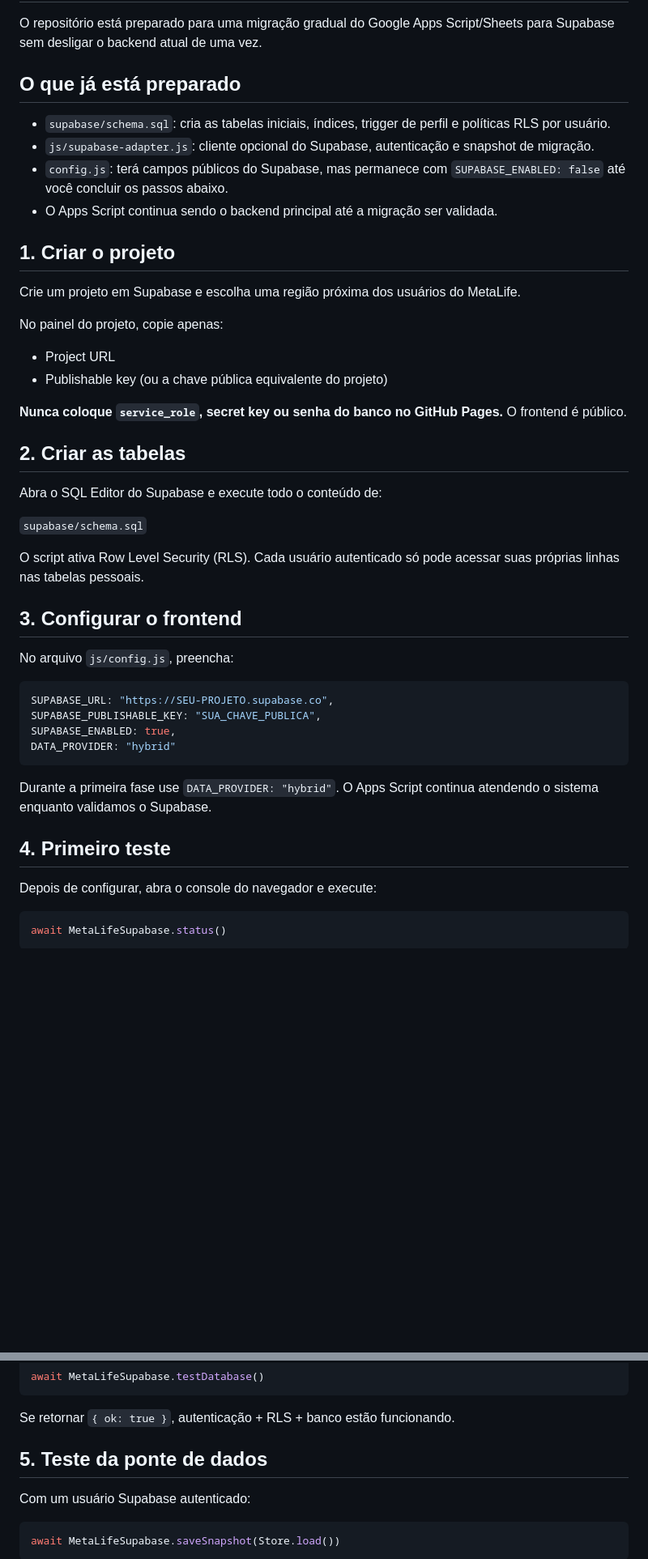
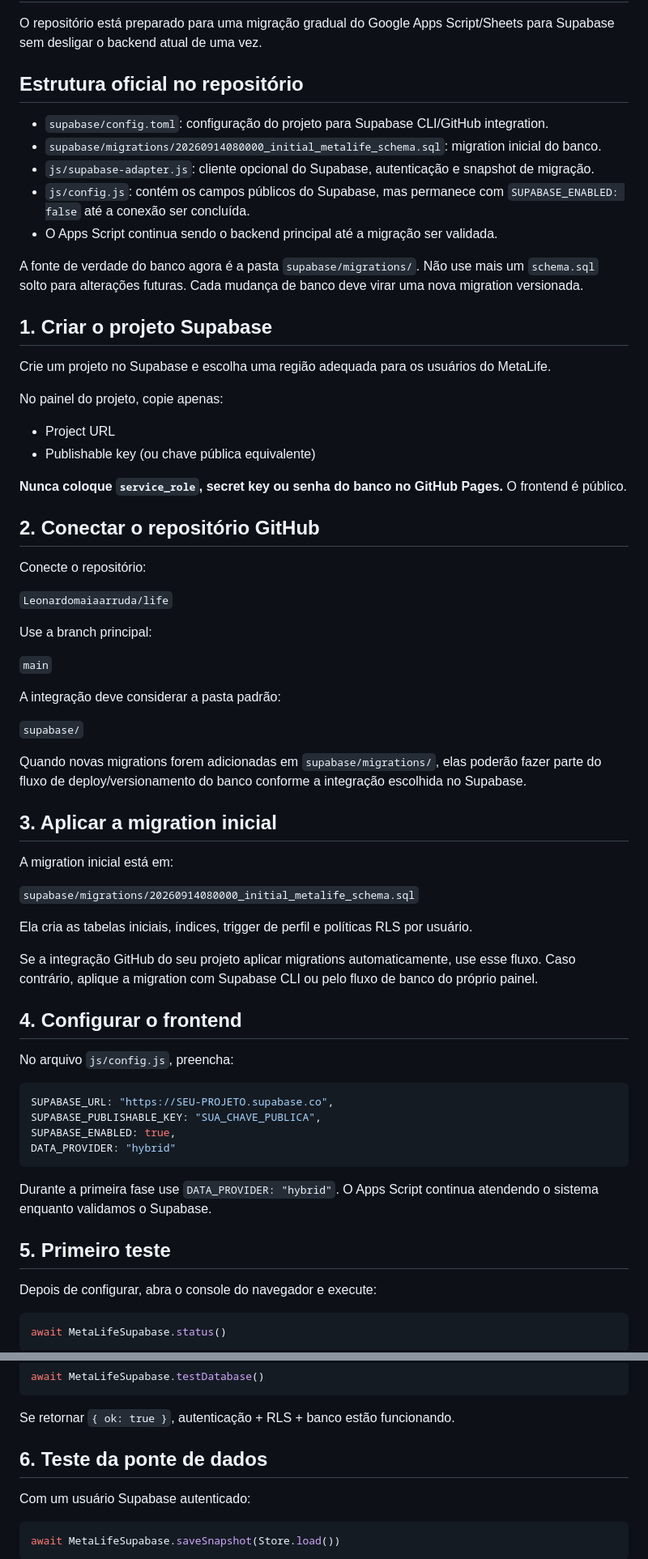
Before and after one commit to Leonardomaiaarruda/life, a Markdown page: SUPABASE-SETUP.md, 2 parts joined by grey strips. Shown at 81% size. GitHub-like rendering; blank space fills up the shorter version.

Commit message:
Atualiza guia para deploy via GitHub e migrations do Supabase

```diff
--- a/SUPABASE-SETUP.md
+++ b/SUPABASE-SETUP.md
@@ -2,33 +2,54 @@
 
 O repositório está preparado para uma migração gradual do Google Apps Script/Sheets para Supabase sem desligar o backend atual de uma vez.
 
-## O que já está preparado
+## Estrutura oficial no repositório
 
-- `supabase/schema.sql`: cria as tabelas iniciais, índices, trigger de perfil e políticas RLS por usuário.
+- `supabase/config.toml`: configuração do projeto para Supabase CLI/GitHub integration.
+- `supabase/migrations/20260914080000_initial_metalife_schema.sql`: migration inicial do banco.
 - `js/supabase-adapter.js`: cliente opcional do Supabase, autenticação e snapshot de migração.
-- `config.js`: terá campos públicos do Supabase, mas permanece com `SUPABASE_ENABLED: false` até você concluir os passos abaixo.
+- `js/config.js`: contém os campos públicos do Supabase, mas permanece com `SUPABASE_ENABLED: false` até a conexão ser concluída.
 - O Apps Script continua sendo o backend principal até a migração ser validada.
 
-## 1. Criar o projeto
+A fonte de verdade do banco agora é a pasta `supabase/migrations/`. Não use mais um `schema.sql` solto para alterações futuras. Cada mudança de banco deve virar uma nova migration versionada.
 
-Crie um projeto em Supabase e escolha uma região próxima dos usuários do MetaLife.
+## 1. Criar o projeto Supabase
+
+Crie um projeto no Supabase e escolha uma região adequada para os usuários do MetaLife.
 
 No painel do projeto, copie apenas:
 
 - Project URL
-- Publishable key (ou a chave pública equivalente do projeto)
+- Publishable key (ou chave pública equivalente)
 
 **Nunca coloque `service_role`, secret key ou senha do banco no GitHub Pages.** O frontend é público.
 
-## 2. Criar as tabelas
+## 2. Conectar o repositório GitHub
 
-Abra o SQL Editor do Supabase e execute todo o conteúdo de:
+Conecte o repositório:
 
-`supabase/schema.sql`
+`Leonardomaiaarruda/life`
 
-O script ativa Row Level Security (RLS). Cada usuário autenticado só pode acessar suas próprias linhas nas tabelas pessoais.
+Use a branch principal:
 
-## 3. Configurar o frontend
+`main`
+
+A integração deve considerar a pasta padrão:
+
+`supabase/`
+
+Quando novas migrations forem adicionadas em `supabase/migrations/`, elas poderão fazer parte do fluxo de deploy/versionamento do banco conforme a integração escolhida no Supabase.
+
+## 3. Aplicar a migration inicial
+
+A migration inicial está em:
+
+`supabase/migrations/20260914080000_initial_metalife_schema.sql`
+
+Ela cria as tabelas iniciais, índices, trigger de perfil e políticas RLS por usuário.
+
+Se a integração GitHub do seu projeto aplicar migrations automaticamente, use esse fluxo. Caso contrário, aplique a migration com Supabase CLI ou pelo fluxo de banco do próprio painel.
+
+## 4. Configurar o frontend
 
 No arquivo `js/config.js`, preencha:
 
@@ -41,7 +62,7 @@ DATA_PROVIDER: "hybrid"
 
 Durante a primeira fase use `DATA_PROVIDER: "hybrid"`. O Apps Script continua atendendo o sistema enquanto validamos o Supabase.
 
-## 4. Primeiro teste
+## 5. Primeiro teste
 
 Depois de configurar, abra o console do navegador e execute:
 
@@ -65,7 +86,7 @@ await MetaLifeSupabase.testDatabase()
 
 Se retornar `{ ok: true }`, autenticação + RLS + banco estão funcionando.
 
-## 5. Teste da ponte de dados
+## 6. Teste da ponte de dados
 
 Com um usuário Supabase autenticado:
 
```
